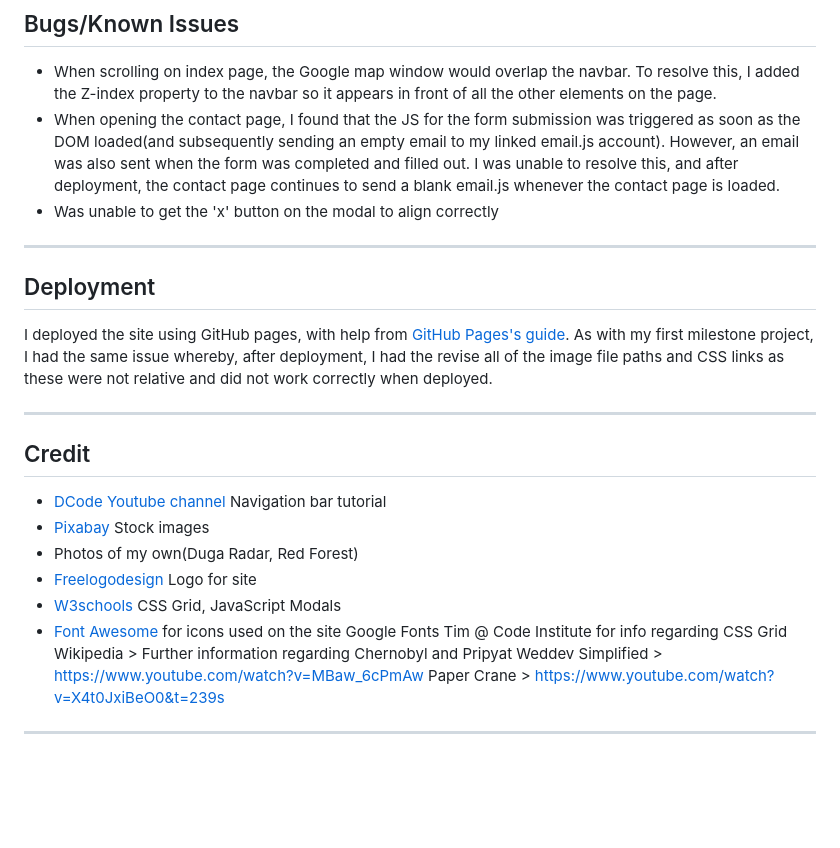
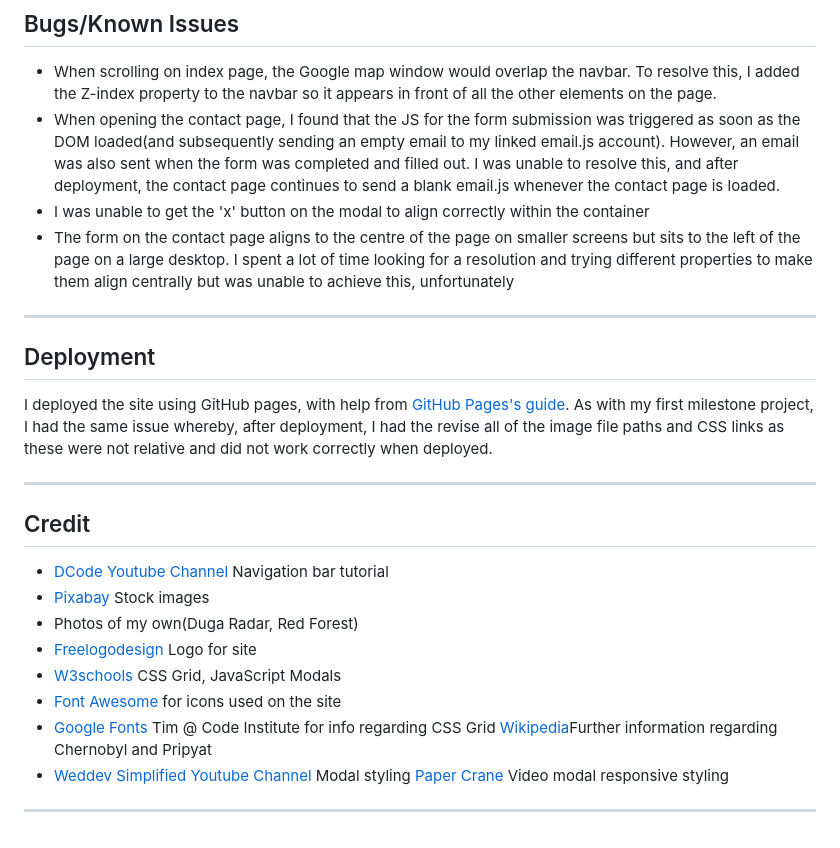
Before and after one commit to Chloe-O/Milestone-Project-Two-Chernobyl-Tours, a Markdown page: readME.md, the part around one of its changes. Drawn GitHub-style; blank space fills up the shorter version.

```diff
--- a/readME.md
+++ b/readME.md
@@ -38,7 +44,8 @@ Languages and framework used for this site:
 
 - When scrolling on index page, the Google map window would overlap the navbar. To resolve this, I added the Z-index property to the navbar so it appears in front of all the other elements on the page.
 - When opening the contact page, I found that the JS for the form submission was triggered as soon as the DOM loaded(and subsequently sending an empty email to my linked email.js account). However, an email was also sent when the form was completed and filled out. I was unable to resolve this, and after deployment, the contact page continues to send a blank email.js whenever the contact page is loaded.
-- Was unable to get the 'x' button on the modal to align correctly
+- I was unable to get the 'x' button on the modal to align correctly within the container
+- The form on the contact page aligns to the centre of the page on smaller screens but sits to the left of the page on a large desktop. I spent a lot of time looking for a resolution and trying different properties to make them align centrally but was unable to achieve this, unfortunately
 
 ---
 
@@ -51,16 +58,16 @@ As with my first milestone project, I had the same issue whereby, after deployme
 
 ## Credit
 
-- [DCode Youtube channel](https://www.youtube.com/channel/UCjX0FtIZBBVD3YoCcxnDC4g) Navigation bar tutorial
+- [DCode Youtube Channel](https://www.youtube.com/channel/UCjX0FtIZBBVD3YoCcxnDC4g) Navigation bar tutorial
 - [Pixabay](https://pixabay.com/) Stock images
 - Photos of my own(Duga Radar, Red Forest)
 - [Freelogodesign](https://www.freelogodesign.org/) Logo for site
 - [W3schools](https://www.w3schools.com/) CSS Grid, JavaScript Modals
 - [Font Awesome](https://fontawesome.com/) for icons used on the site
-  Google Fonts
+- [Google Fonts](https://fonts.google.com/)
   Tim @ Code Institute for info regarding CSS Grid
-  Wikipedia > Further information regarding Chernobyl and Pripyat
-  Weddev Simplified > https://www.youtube.com/watch?v=MBaw_6cPmAw
-  Paper Crane > https://www.youtube.com/watch?v=X4t0JxiBeO0&t=239s
+  [Wikipedia](https://www.wikipedia.com)Further information regarding Chernobyl and Pripyat
+- [Weddev Simplified Youtube Channel](https://www.youtube.com/watch?v=MBaw_6cPmAw) Modal styling
+  [Paper Crane](https://www.youtube.com/watch?v=X4t0JxiBeO0&t=239s) Video modal responsive styling
 
 ---
```
Also changed, not shown: other parts of readME.md (+6 -0 lines), assets/readme-wireframe-images/css-validator.JPG (added), assets/readme-wireframe-images/index-html-validator.JPG (added), assets/readme-wireframe-images/js-validator.JPG (added), 2 other files.
